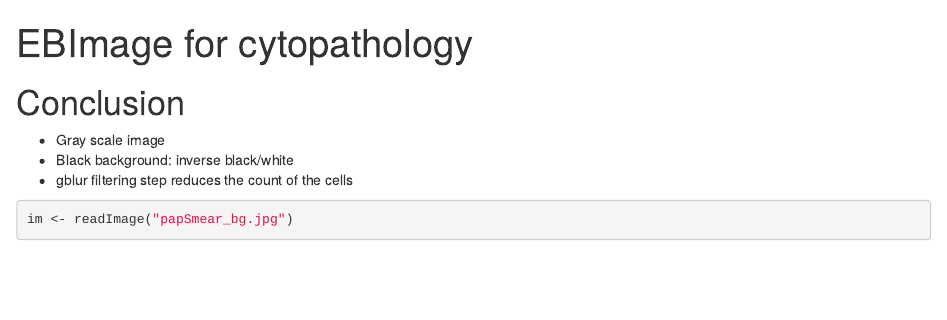
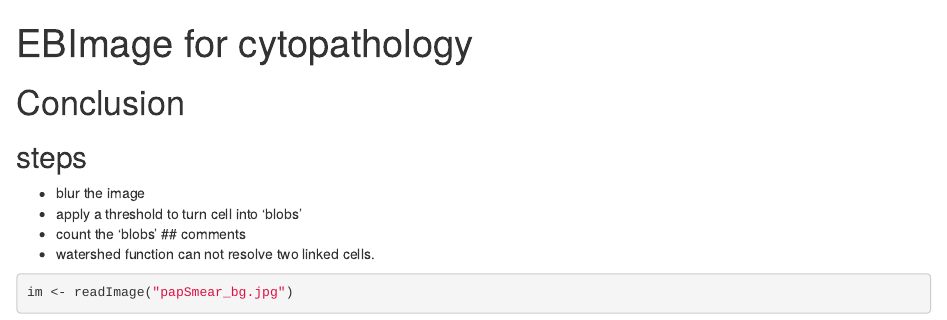
Before and after one commit to kmezhoud/cytopathology, an R Markdown document (EBImage/index.Rmd): the page in a window 1100 px wide, from its top. Rendered offline with R 4.5, knitr and Pandoc, with nearby package versions; some code elsewhere in the file could not run offline.

Commit message:
update conclusion

````diff
--- a/EBImage/index.Rmd
+++ b/EBImage/index.Rmd
@@ -6,9 +6,12 @@ output:
 ---
 
 # Conclusion
-- Gray scale image
-- Black background: inverse black/white
-- gblur filtering step reduces the count of the cells
+## steps
+- blur the image
+- apply a threshold to turn cell into 'blobs'
+- count the 'blobs'
+## comments
+- watershed function can not resolve two linked cells.
 
 
 ```{r include=FALSE}
````
